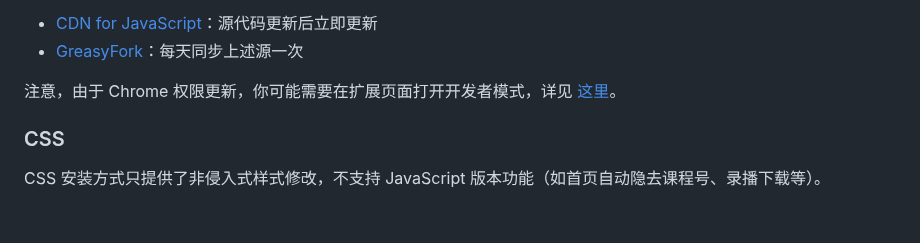
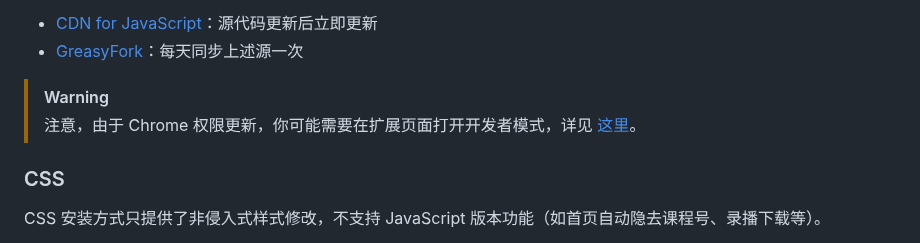
Before and after one commit to zhuozhiyongde/PKU-Art, a Markdown page: README.md, the part around the change. Drawn GitHub-style; blank space fills up the shorter version.

Commit message:
📝 docs: README

```diff
--- a/README.md
+++ b/README.md
@@ -84,7 +84,8 @@ PKU Art 目前支持 CSS 安装与 JavaScript 安装两种安装方式，兼容
 -   [CDN for JavaScript](https://cdn.arthals.ink/release/PKU-Art.user.js)：源代码更新后立即更新
 -   [GreasyFork](https://greasyfork.org/zh-CN/scripts/436323-pku-art)：每天同步上述源一次
 
-注意，由于 Chrome 权限更新，你可能需要在扩展页面打开开发者模式，详见 [这里](https://www.tampermonkey.net/faq.php?locale=en#Q209)。
+> [!WARNING]
+> 注意，由于 Chrome 权限更新，你可能需要在扩展页面打开开发者模式，详见 [这里](https://www.tampermonkey.net/faq.php?locale=en#Q209)。
 
 ### CSS
 
```
